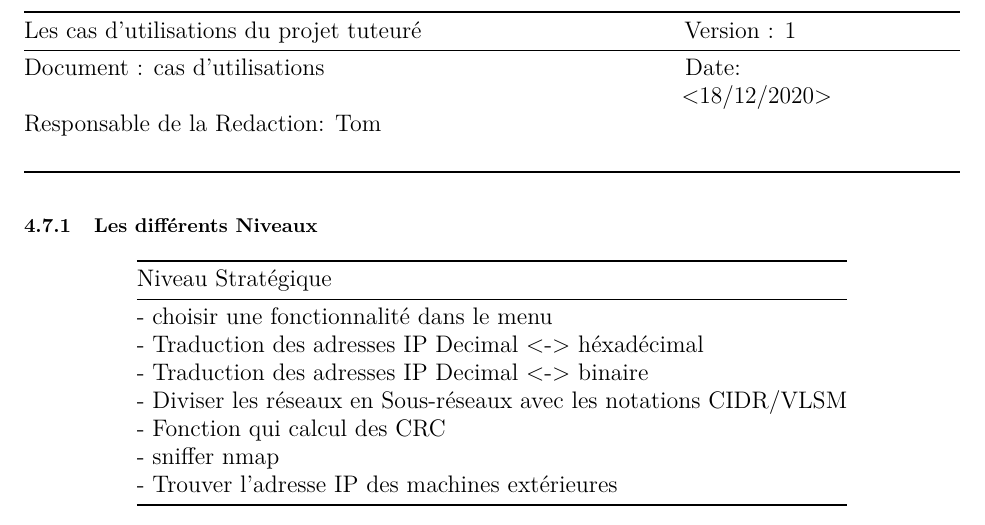
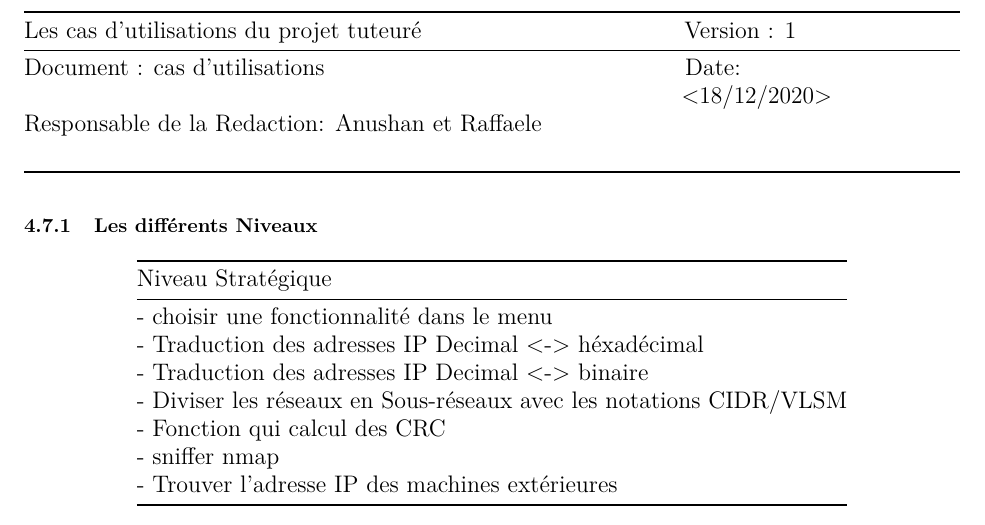
Before and after one commit to pleijan/Plateforme-de-revision-Reseaux, an R Markdown document (sujet_rapport/rapport.rmd): part of page 17 of 38, cut so that both start at the same text. Rendered offline with R 4.5, knitr and Pandoc, then LaTeX, with nearby package versions.

Commit message:
Update sujet_rapport/rapport.rmd

```diff
--- a/sujet_rapport/rapport.rmd
+++ b/sujet_rapport/rapport.rmd
@@ -346,7 +346,7 @@ Tout d'abord, la réflexion du sujet a duré une semaine. Ensuite nous avons ré
 | Les cas d’utilisations du projet tuteuré | Version : 1        |   |   |   |
 |-------------------------------------------------------------------------------------------|--------------------|---|---|---|
 | Document : cas d’utilisations                                                            | Date: <18/12/2020> |   |   |   |
-| Responsable de la Redaction: Tom                                                      |                    |   |   |   |
+| Responsable de la Redaction: Anushan et Raffaele                                                      |                    |   |   |   |
 |                                                                                           |                    |   |   |   |
 
 
```
